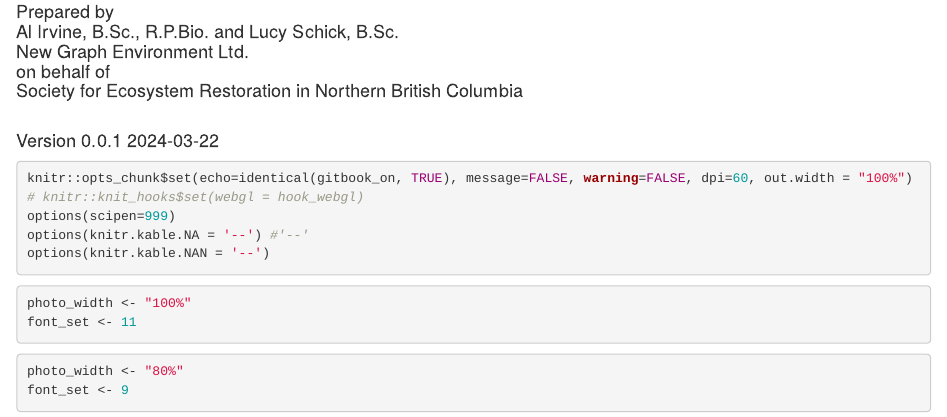
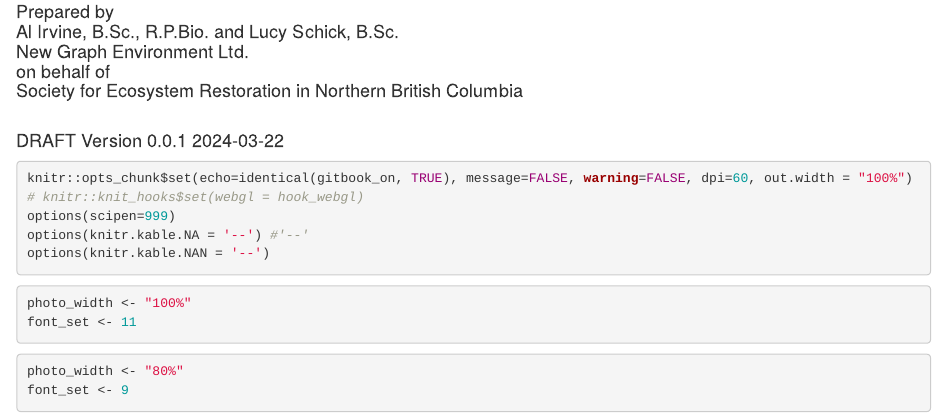
Before and after one commit to lucy-schick/restoration_wedzin_kwa_2024, an R Markdown document (index.Rmd): the page in a window 1100 px wide, from 190 px down. Rendered offline with R 4.5, knitr and Pandoc, with nearby package versions; drawn as R Markdown's standard HTML page in place of the format the file asks for; some code elsewhere in the file could not run offline.

Commit message:
Add DRAFT to version header

```diff
--- a/index.Rmd
+++ b/index.Rmd
@@ -14,7 +14,7 @@ author: |
 
 date: |
  |
- | Version 0.0.1 `r format(Sys.Date(), "%Y-%m-%d")`
+ | DRAFT Version 0.0.1 `r format(Sys.Date(), "%Y-%m-%d")`
 toc-title: Table of Contents
 site: bookdown::bookdown_site
 output:
```
